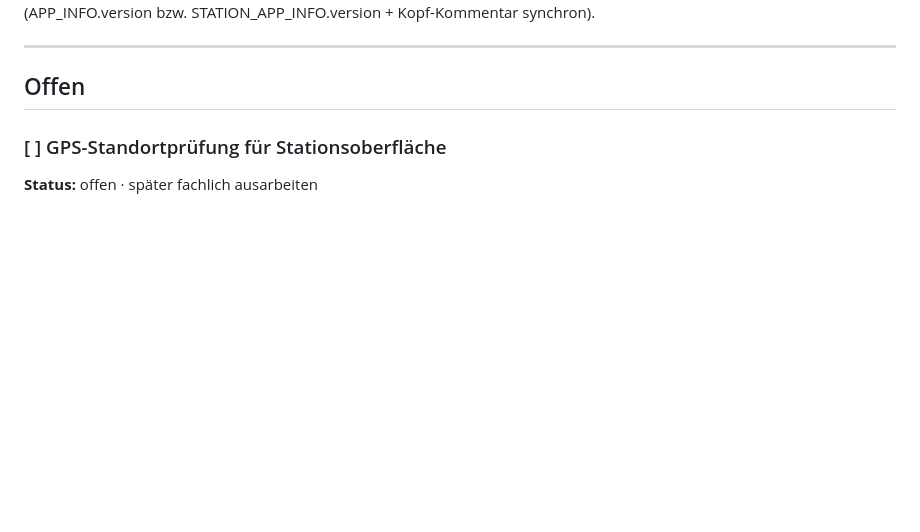
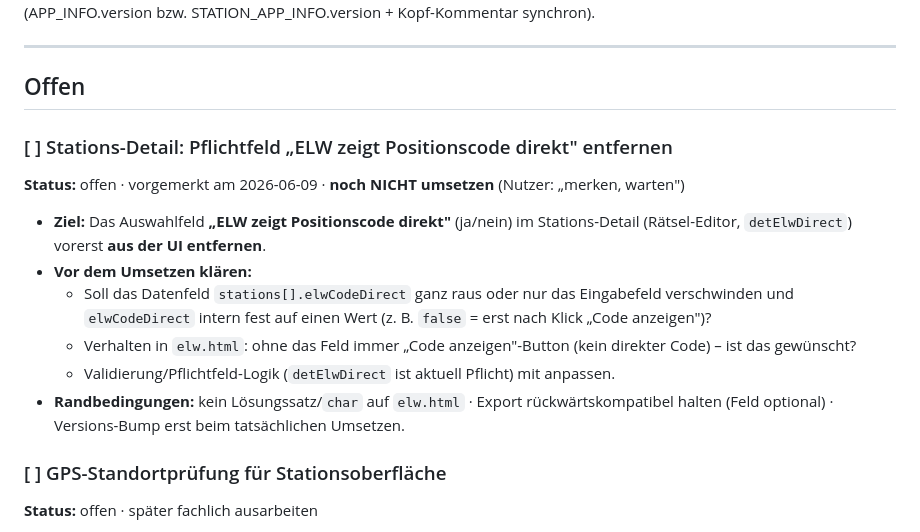
Before and after one commit to Daniel911211/Funkuebung, a Markdown page: BACKLOG.md, the part around the change. GitHub-like rendering; blank space fills up the shorter version.

Commit message:
Backlog: Pflichtfeld „ELW zeigt Positionscode direkt" entfernen vormerken
Vom Nutzer vorgemerkt (noch nicht umsetzen). Offene Punkte zur Klärung
notiert. Reine Doku, kein Versions-Bump.

https://claude.ai/code/session_01LnitPbN8NCp9JZTaP6RRaX

```diff
--- a/BACKLOG.md
+++ b/BACKLOG.md
@@ -8,6 +8,23 @@ ohnehin geplanten Patch. Versionsregel beim Umsetzen entsprechend anwenden
 ---
 
 ## Offen
+
+### [ ] Stations-Detail: Pflichtfeld „ELW zeigt Positionscode direkt" entfernen
+
+**Status:** offen · vorgemerkt am 2026-06-09 · **noch NICHT umsetzen** (Nutzer: „merken, warten")
+
+- **Ziel:** Das Auswahlfeld **„ELW zeigt Positionscode direkt"** (ja/nein) im
+  Stations-Detail (Rätsel-Editor, `detElwDirect`) vorerst **aus der UI entfernen**.
+- **Vor dem Umsetzen klären:**
+  - Soll das Datenfeld `stations[].elwCodeDirect` ganz raus oder nur das
+    Eingabefeld verschwinden und `elwCodeDirect` intern fest auf einen Wert
+    (z. B. `false` = erst nach Klick „Code anzeigen")?
+  - Verhalten in `elw.html`: ohne das Feld immer „Code anzeigen"-Button (kein
+    direkter Code) – ist das gewünscht?
+  - Validierung/Pflichtfeld-Logik (`detElwDirect` ist aktuell Pflicht) mit anpassen.
+- **Randbedingungen:** kein Lösungssatz/`char` auf `elw.html` · Export
+  rückwärtskompatibel halten (Feld optional) · Versions-Bump erst beim
+  tatsächlichen Umsetzen.
 
 ### [ ] GPS-Standortprüfung für Stationsoberfläche
 
```
